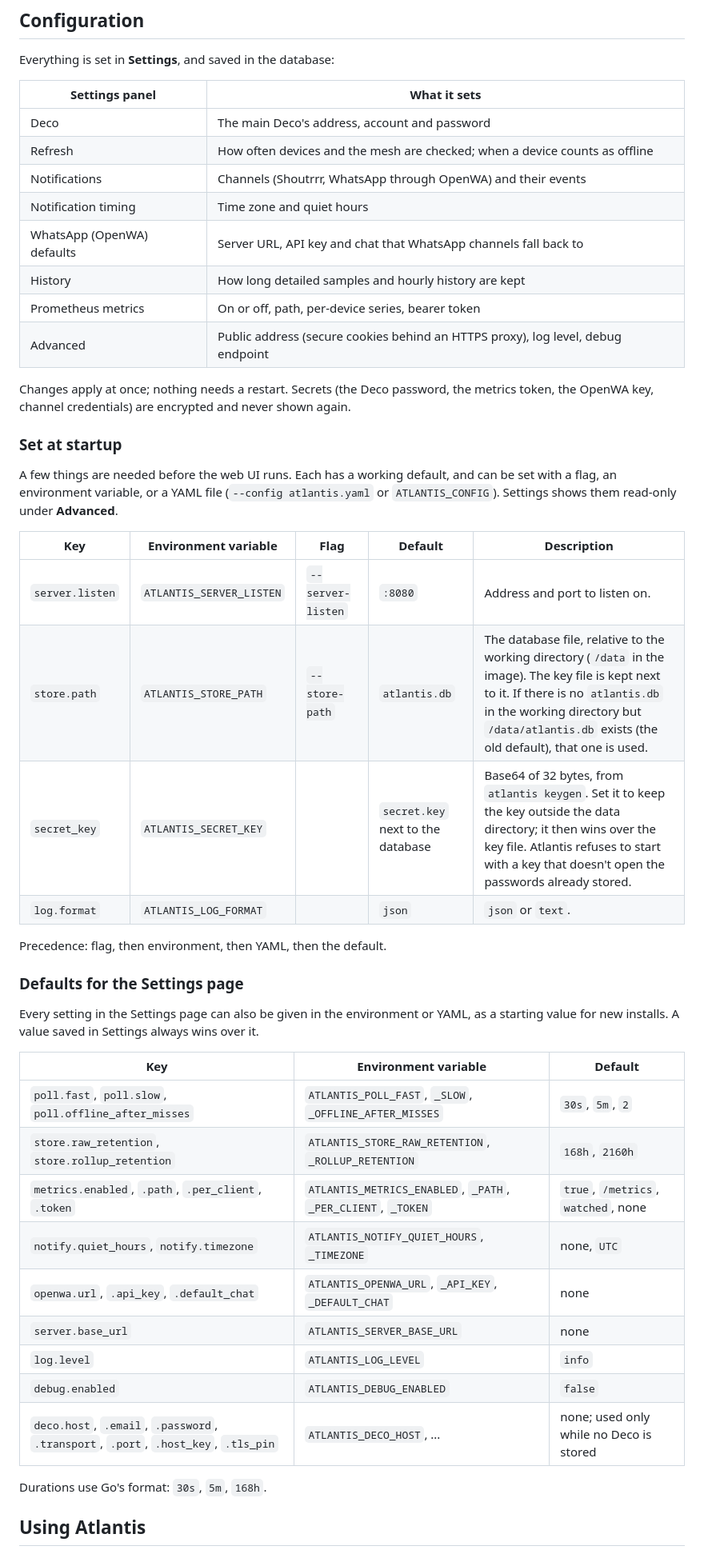
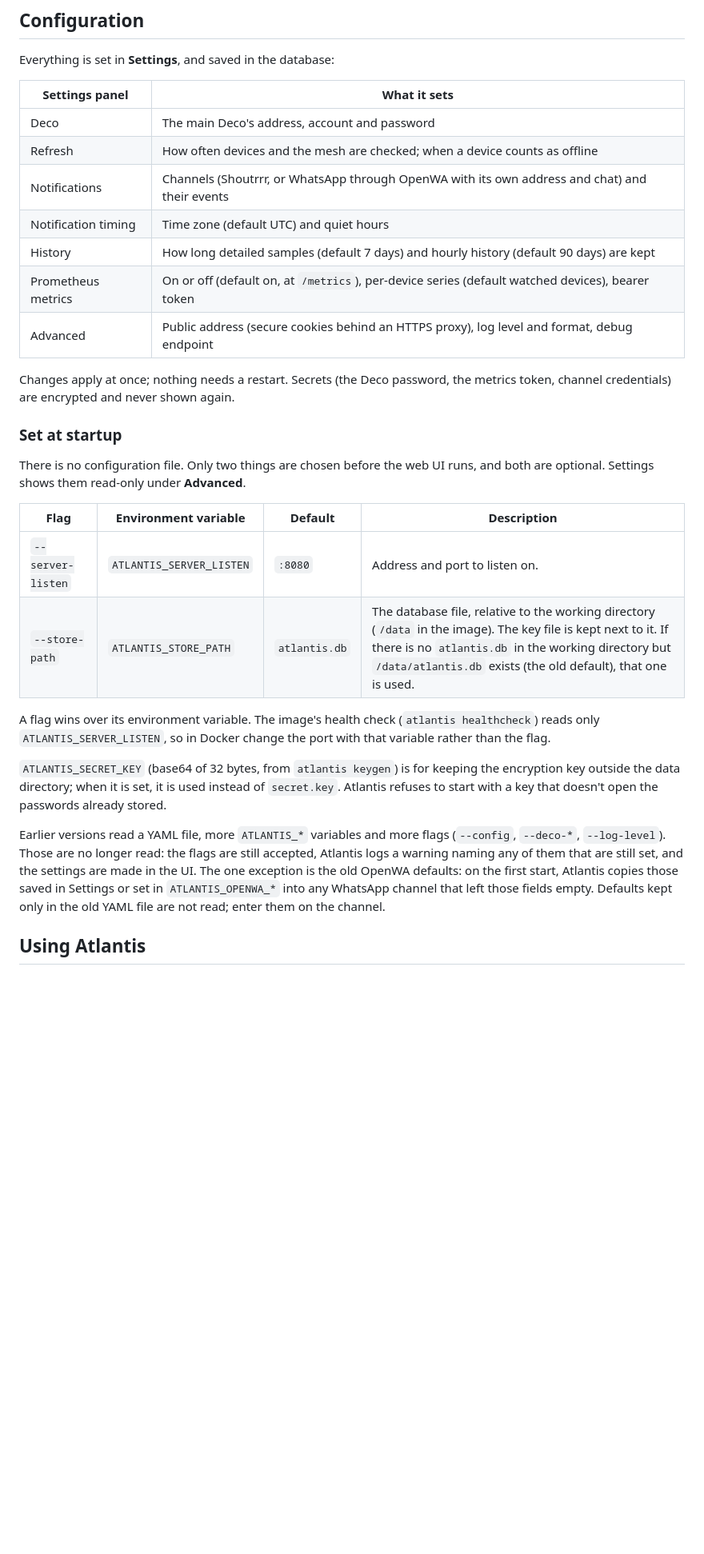
Before and after one commit to t0mer/Atlantis, a Markdown page: README.md, the part around one of its changes. Shown at 80% size. Drawn GitHub-style; blank space fills up the shorter version.

```diff
--- a/README.md
+++ b/README.md
@@ -200,45 +200,28 @@ Everything is set in **Settings**, and saved in the database:
 |---|---|
 | Deco | The main Deco's address, account and password |
 | Refresh | How often devices and the mesh are checked; when a device counts as offline |
-| Notifications | Channels (Shoutrrr, WhatsApp through OpenWA) and their events |
-| Notification timing | Time zone and quiet hours |
-| WhatsApp (OpenWA) defaults | Server URL, API key and chat that WhatsApp channels fall back to |
-| History | How long detailed samples and hourly history are kept |
-| Prometheus metrics | On or off, path, per-device series, bearer token |
-| Advanced | Public address (secure cookies behind an HTTPS proxy), log level, debug endpoint |
+| Notifications | Channels (Shoutrrr, or WhatsApp through OpenWA with its own address and chat) and their events |
+| Notification timing | Time zone (default UTC) and quiet hours |
+| History | How long detailed samples (default 7 days) and hourly history (default 90 days) are kept |
+| Prometheus metrics | On or off (default on, at `/metrics`), per-device series (default watched devices), bearer token |
+| Advanced | Public address (secure cookies behind an HTTPS proxy), log level and format, debug endpoint |
 
-Changes apply at once; nothing needs a restart. Secrets (the Deco password, the metrics token, the OpenWA key, channel credentials) are encrypted and never shown again.
+Changes apply at once; nothing needs a restart. Secrets (the Deco password, the metrics token, channel credentials) are encrypted and never shown again.
 
 ### Set at startup
 
-A few things are needed before the web UI runs. Each has a working default, and can be set with a flag, an environment variable, or a YAML file (`--config atlantis.yaml` or `ATLANTIS_CONFIG`). Settings shows them read-only under **Advanced**.
+There is no configuration file. Only two things are chosen before the web UI runs, and both are optional. Settings shows them read-only under **Advanced**.
 
-| Key | Environment variable | Flag | Default | Description |
-|---|---|---|---|---|
-| `server.listen` | `ATLANTIS_SERVER_LISTEN` | `--server-listen` | `:8080` | Address and port to listen on. |
-| `store.path` | `ATLANTIS_STORE_PATH` | `--store-path` | `atlantis.db` | The database file, relative to the working directory (`/data` in the image). The key file is kept next to it. If there is no `atlantis.db` in the working directory but `/data/atlantis.db` exists (the old default), that one is used. |
-| `secret_key` | `ATLANTIS_SECRET_KEY` | | `secret.key` next to the database | Base64 of 32 bytes, from `atlantis keygen`. Set it to keep the key outside the data directory; it then wins over the key file. Atlantis refuses to start with a key that doesn't open the passwords already stored. |
-| `log.format` | `ATLANTIS_LOG_FORMAT` | | `json` | `json` or `text`. |
+| Flag | Environment variable | Default | Description |
+|---|---|---|---|
+| `--server-listen` | `ATLANTIS_SERVER_LISTEN` | `:8080` | Address and port to listen on. |
+| `--store-path` | `ATLANTIS_STORE_PATH` | `atlantis.db` | The database file, relative to the working directory (`/data` in the image). The key file is kept next to it. If there is no `atlantis.db` in the working directory but `/data/atlantis.db` exists (the old default), that one is used. |
 
-Precedence: flag, then environment, then YAML, then the default.
+A flag wins over its environment variable. The image's health check (`atlantis healthcheck`) reads only `ATLANTIS_SERVER_LISTEN`, so in Docker change the port with that variable rather than the flag.
 
-### Defaults for the Settings page
+`ATLANTIS_SECRET_KEY` (base64 of 32 bytes, from `atlantis keygen`) is for keeping the encryption key outside the data directory; when it is set, it is used instead of `secret.key`. Atlantis refuses to start with a key that doesn't open the passwords already stored.
 
-Every setting in the Settings page can also be given in the environment or YAML, as a starting value for new installs. A value saved in Settings always wins over it.
-
-| Key | Environment variable | Default |
-|---|---|---|
-| `poll.fast`, `poll.slow`, `poll.offline_after_misses` | `ATLANTIS_POLL_FAST`, `_SLOW`, `_OFFLINE_AFTER_MISSES` | `30s`, `5m`, `2` |
-| `store.raw_retention`, `store.rollup_retention` | `ATLANTIS_STORE_RAW_RETENTION`, `_ROLLUP_RETENTION` | `168h`, `2160h` |
-| `metrics.enabled`, `.path`, `.per_client`, `.token` | `ATLANTIS_METRICS_ENABLED`, `_PATH`, `_PER_CLIENT`, `_TOKEN` | `true`, `/metrics`, `watched`, none |
-| `notify.quiet_hours`, `notify.timezone` | `ATLANTIS_NOTIFY_QUIET_HOURS`, `_TIMEZONE` | none, `UTC` |
-| `openwa.url`, `.api_key`, `.default_chat` | `ATLANTIS_OPENWA_URL`, `_API_KEY`, `_DEFAULT_CHAT` | none |
-| `server.base_url` | `ATLANTIS_SERVER_BASE_URL` | none |
-| `log.level` | `ATLANTIS_LOG_LEVEL` | `info` |
-| `debug.enabled` | `ATLANTIS_DEBUG_ENABLED` | `false` |
-| `deco.host`, `.email`, `.password`, `.transport`, `.port`, `.host_key`, `.tls_pin` | `ATLANTIS_DECO_HOST`, ... | none; used only while no Deco is stored |
-
-Durations use Go's format: `30s`, `5m`, `168h`.
+Earlier versions read a YAML file, more `ATLANTIS_*` variables and more flags (`--config`, `--deco-*`, `--log-level`). Those are no longer read: the flags are still accepted, Atlantis logs a warning naming any of them that are still set, and the settings are made in the UI. The one exception is the old OpenWA defaults: on the first start, Atlantis copies those saved in Settings or set in `ATLANTIS_OPENWA_*` into any WhatsApp channel that left those fields empty. Defaults kept only in the old YAML file are not read; enter them on the channel.
 
 ## Using Atlantis
 
```
Also changed, not shown: other parts of README.md (+5 -5 lines), assets/screenshots/channel-dialog.png, assets/screenshots/settings.png, 1 other file.
